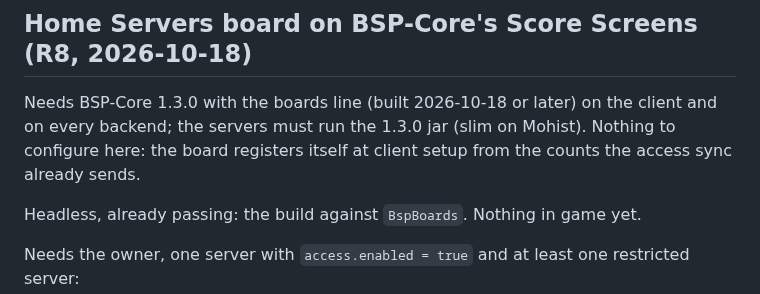
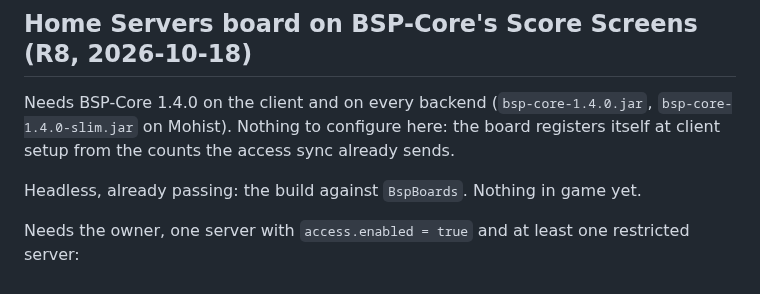
Before and after one commit to Build-Secure-Protect/BSP-Teleport, a Markdown page: docs/TESTING.md, the part around the change. Rendered like a GitHub page.

Commit message:
Name BSP-Core 1.4.0 for the Home Servers board

```diff
--- a/docs/TESTING.md
+++ b/docs/TESTING.md
@@ -41,7 +41,7 @@ Needs the owner, one server first, then two behind Velocity with Redis:
 
 ## Home Servers board on BSP-Core's Score Screens (R8, 2026-10-18)
 
-Needs BSP-Core 1.3.0 with the boards line (built 2026-10-18 or later) on the client and on every backend; the servers must run the 1.3.0 jar (slim on Mohist). Nothing to configure here: the board registers itself at client setup from the counts the access sync already sends.
+Needs BSP-Core 1.4.0 on the client and on every backend (`bsp-core-1.4.0.jar`, `bsp-core-1.4.0-slim.jar` on Mohist). Nothing to configure here: the board registers itself at client setup from the counts the access sync already sends.
 
 Headless, already passing: the build against `BspBoards`. Nothing in game yet.
 
```
Also changed, not shown: docs/curseforge/CHANGELOG.md (+1 -1 lines), docs/curseforge/DESCRIPTION.md (+1 -1 lines), docs/curseforge/images/score-board.png, 4 other files.
